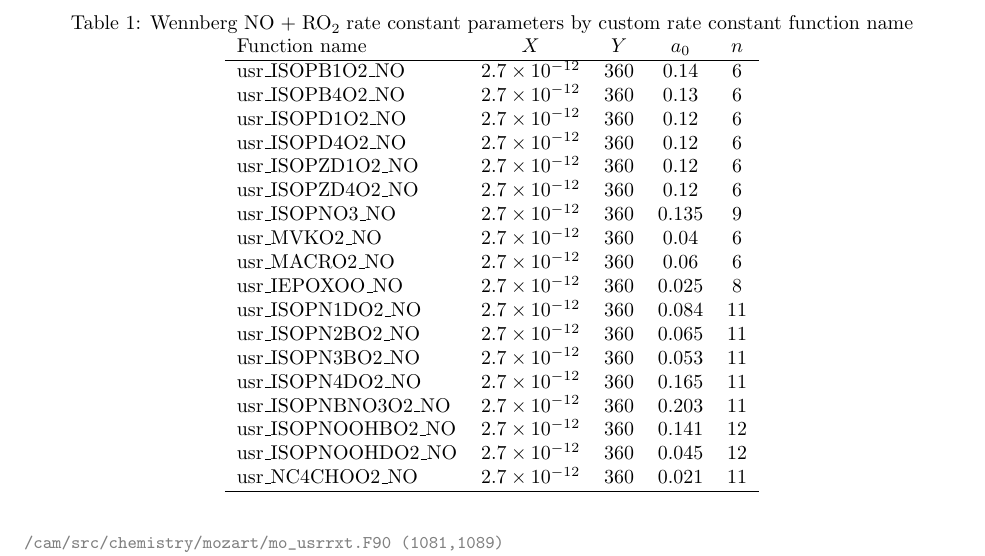
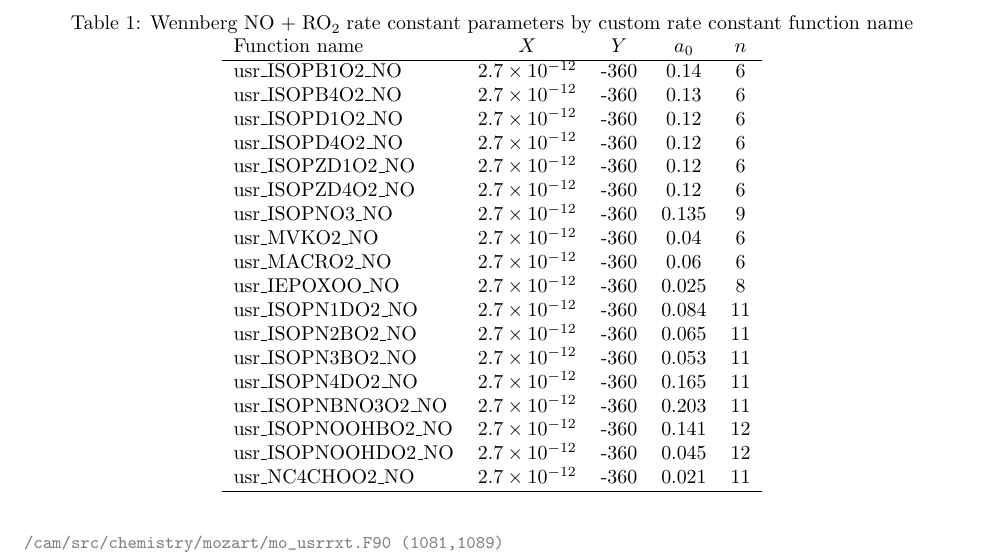
Before and after one commit to NCAR/chemistry-cafe, a LaTeX document (reference_materials/custom-rate-constants/TS2-custom-rate-constants.tex): part of page 3 of 6, cut so that both start at the same text. Compiled offline with pdfLaTeX.

Commit message:
update documentation

```diff
--- a/reference_materials/custom-rate-constants/TS2-custom-rate-constants.tex
+++ b/reference_materials/custom-rate-constants/TS2-custom-rate-constants.tex
@@ -84,24 +84,24 @@
 \begin{tabular}{l c c c c}
 Function name & $X$ & $Y$ & $a_0$ & $n$ \\
 \hline
-usr\_ISOPB1O2\_NO   & $2.7 \times 10^{-12}$ & 360 & 0.14   & 6 \\
-usr\_ISOPB4O2\_NO   & $2.7 \times 10^{-12}$ & 360 & 0.13   & 6 \\
-usr\_ISOPD1O2\_NO   & $2.7 \times 10^{-12}$ & 360 & 0.12   & 6 \\
-usr\_ISOPD4O2\_NO   & $2.7 \times 10^{-12}$ & 360 & 0.12   & 6 \\
-usr\_ISOPZD1O2\_NO & $2.7 \times 10^{-12}$ & 360 & 0.12   & 6 \\
-usr\_ISOPZD4O2\_NO & $2.7 \times 10^{-12}$ & 360 & 0.12   & 6 \\
-usr\_ISOPNO3\_NO     & $2.7 \times 10^{-12}$ & 360 & 0.135 & 9 \\
-usr\_MVKO2\_NO        & $2.7 \times 10^{-12}$ & 360 & 0.04   & 6 \\
-usr\_MACRO2\_NO      & $2.7 \times 10^{-12}$ & 360 & 0.06  & 6 \\
-usr\_IEPOXOO\_NO     & $2.7 \times 10^{-12}$ & 360 & 0.025 & 8 \\
-usr\_ISOPN1DO2\_NO & $2.7 \times 10^{-12}$ & 360 & 0.084 & 11 \\
-usr\_ISOPN2BO2\_NO & $2.7 \times 10^{-12}$ & 360 & 0.065 & 11 \\
-usr\_ISOPN3BO2\_NO & $2.7 \times 10^{-12}$ & 360 & 0.053 & 11 \\
-usr\_ISOPN4DO2\_NO & $2.7 \times 10^{-12}$ & 360 & 0.165 & 11 \\
-usr\_ISOPNBNO3O2\_NO & $2.7 \times 10^{-12}$ & 360 & 0.203 & 11 \\
-usr\_ISOPNOOHBO2\_NO & $2.7 \times 10^{-12}$ & 360 & 0.141 & 12 \\
-usr\_ISOPNOOHDO2\_NO & $2.7 \times 10^{-12}$ & 360 & 0.045 & 12 \\
-usr\_NC4CHOO2\_NO & $2.7 \times 10^{-12}$ & 360 & 0.021 & 11 \\
+usr\_ISOPB1O2\_NO   & $2.7 \times 10^{-12}$ & -360 & 0.14   & 6 \\
+usr\_ISOPB4O2\_NO   & $2.7 \times 10^{-12}$ & -360 & 0.13   & 6 \\
+usr\_ISOPD1O2\_NO   & $2.7 \times 10^{-12}$ & -360 & 0.12   & 6 \\
+usr\_ISOPD4O2\_NO   & $2.7 \times 10^{-12}$ & -360 & 0.12   & 6 \\
+usr\_ISOPZD1O2\_NO & $2.7 \times 10^{-12}$ & -360 & 0.12   & 6 \\
+usr\_ISOPZD4O2\_NO & $2.7 \times 10^{-12}$ & -360 & 0.12   & 6 \\
+usr\_ISOPNO3\_NO     & $2.7 \times 10^{-12}$ & -360 & 0.135 & 9 \\
+usr\_MVKO2\_NO        & $2.7 \times 10^{-12}$ & -360 & 0.04   & 6 \\
+usr\_MACRO2\_NO      & $2.7 \times 10^{-12}$ & -360 & 0.06  & 6 \\
+usr\_IEPOXOO\_NO     & $2.7 \times 10^{-12}$ & -360 & 0.025 & 8 \\
+usr\_ISOPN1DO2\_NO & $2.7 \times 10^{-12}$ & -360 & 0.084 & 11 \\
+usr\_ISOPN2BO2\_NO & $2.7 \times 10^{-12}$ & -360 & 0.065 & 11 \\
+usr\_ISOPN3BO2\_NO & $2.7 \times 10^{-12}$ & -360 & 0.053 & 11 \\
+usr\_ISOPN4DO2\_NO & $2.7 \times 10^{-12}$ & -360 & 0.165 & 11 \\
+usr\_ISOPNBNO3O2\_NO & $2.7 \times 10^{-12}$ & -360 & 0.203 & 11 \\
+usr\_ISOPNOOHBO2\_NO & $2.7 \times 10^{-12}$ & -360 & 0.141 & 12 \\
+usr\_ISOPNOOHDO2\_NO & $2.7 \times 10^{-12}$ & -360 & 0.045 & 12 \\
+usr\_NC4CHOO2\_NO & $2.7 \times 10^{-12}$ & -360 & 0.021 & 11 \\
 \hline
 \end{tabular}
 \end{table}
```
Also changed, not shown: reference_materials/custom-rate-constants/TS1-custom-rate-constants.pdf, reference_materials/custom-rate-constants/TS2-custom-rate-constants.pdf.
